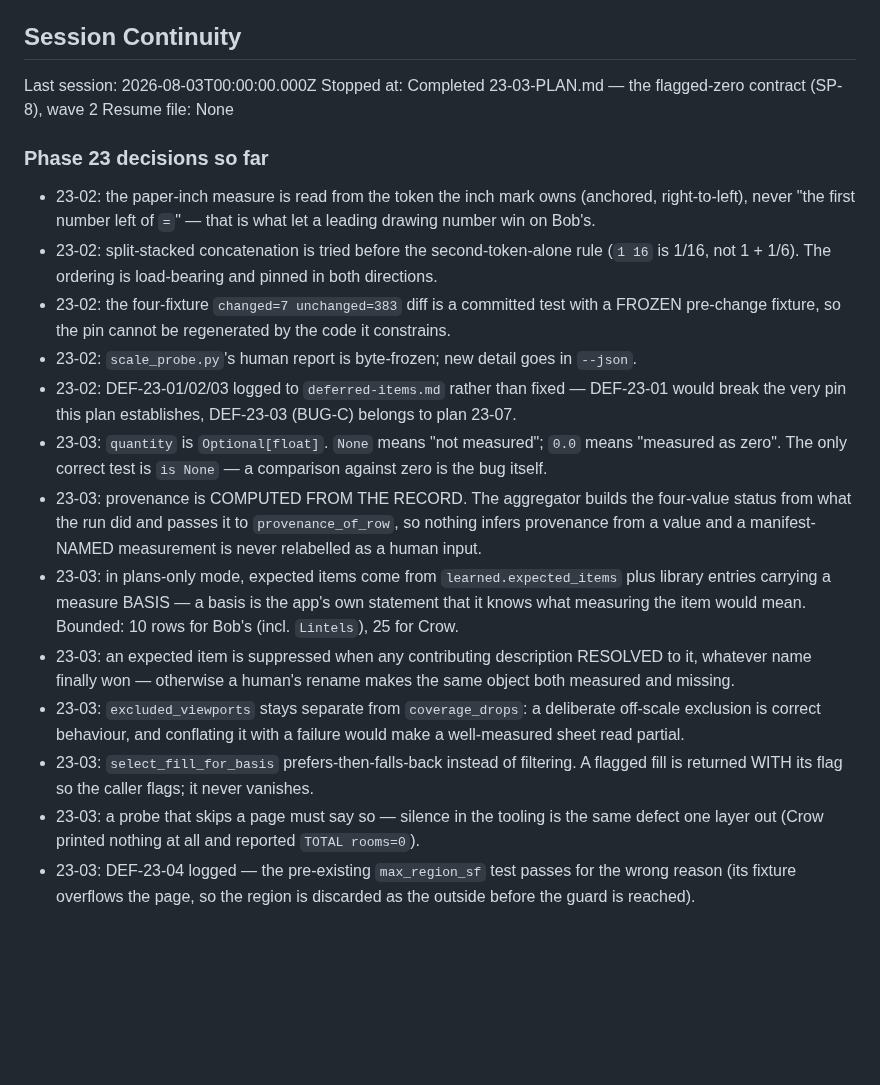
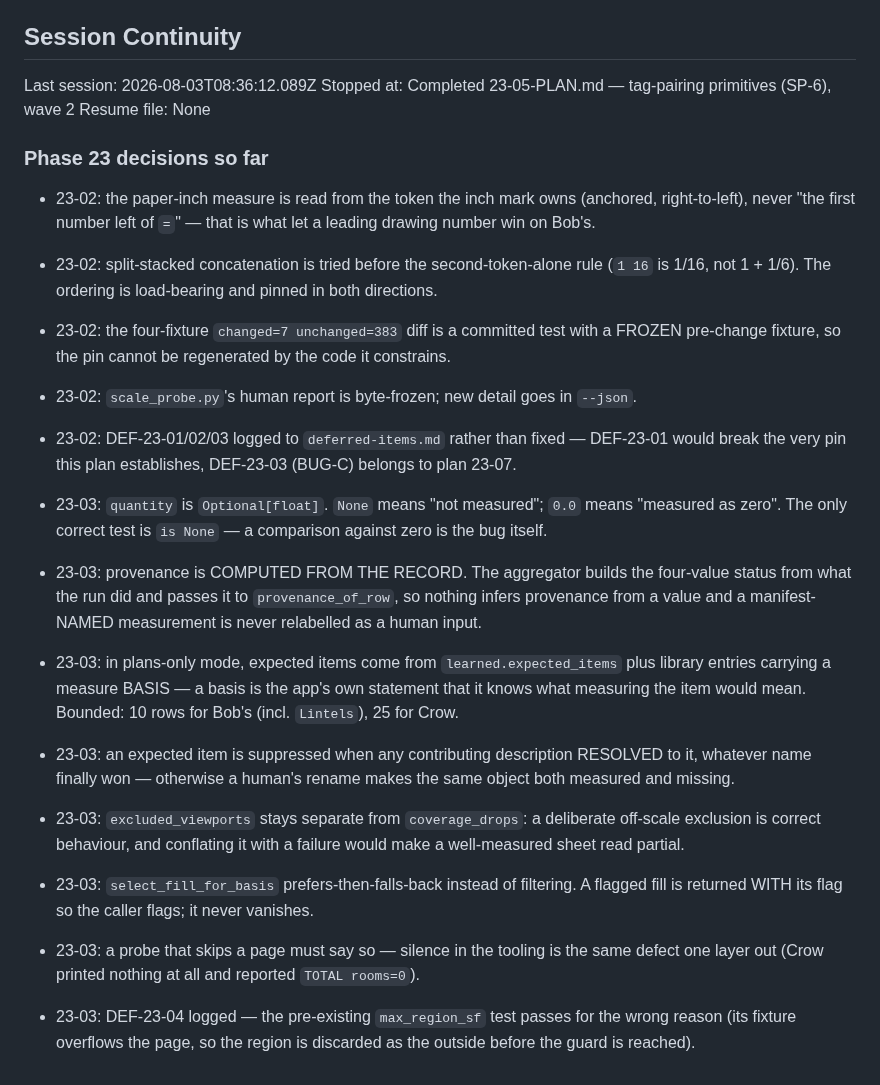
Before and after one commit to Zaman152/Bobby-Tailor-Automation-2.0, a Markdown page: .planning/STATE.md, the part around one of its changes. GitHub-like rendering; blank space fills up the shorter version.

```diff
--- a/.planning/STATE.md
+++ b/.planning/STATE.md
@@ -368,36 +373,47 @@ None yet.
 
 ## Session Continuity
 
-Last session: 2026-08-03T00:00:00.000Z
-Stopped at: Completed 23-03-PLAN.md — the flagged-zero contract (SP-8), wave 2
+Last session: 2026-08-03T08:36:12.089Z
+Stopped at: Completed 23-05-PLAN.md — tag-pairing primitives (SP-6), wave 2
 Resume file: None
 
 ### Phase 23 decisions so far
 
 - 23-02: the paper-inch measure is read from the token the inch mark owns (anchored, right-to-left),
   never "the first number left of `=`" — that is what let a leading drawing number win on Bob's.
+
 - 23-02: split-stacked concatenation is tried before the second-token-alone rule (`1 16` is 1/16,
   not 1 + 1/6). The ordering is load-bearing and pinned in both directions.
+
 - 23-02: the four-fixture `changed=7 unchanged=383` diff is a committed test with a FROZEN
   pre-change fixture, so the pin cannot be regenerated by the code it constrains.
+
 - 23-02: `scale_probe.py`'s human report is byte-frozen; new detail goes in `--json`.
 - 23-02: DEF-23-01/02/03 logged to `deferred-items.md` rather than fixed — DEF-23-01 would break
   the very pin this plan establishes, DEF-23-03 (BUG-C) belongs to plan 23-07.
+
 - 23-03: `quantity` is `Optional[float]`. `None` means "not measured"; `0.0` means "measured as
   zero". The only correct test is `is None` — a comparison against zero is the bug itself.
+
 - 23-03: provenance is COMPUTED FROM THE RECORD. The aggregator builds the four-value status from
   what the run did and passes it to `provenance_of_row`, so nothing infers provenance from a value
   and a manifest-NAMED measurement is never relabelled as a human input.
+
 - 23-03: in plans-only mode, expected items come from `learned.expected_items` plus library entries
   carrying a measure BASIS — a basis is the app's own statement that it knows what measuring the
   item would mean. Bounded: 10 rows for Bob's (incl. `Lintels`), 25 for Crow.
+
 - 23-03: an expected item is suppressed when any contributing description RESOLVED to it, whatever
   name finally won — otherwise a human's rename makes the same object both measured and missing.
+
 - 23-03: `excluded_viewports` stays separate from `coverage_drops`: a deliberate off-scale exclusion
   is correct behaviour, and conflating it with a failure would make a well-measured sheet read partial.
+
 - 23-03: `select_fill_for_basis` prefers-then-falls-back instead of filtering. A flagged fill is
   returned WITH its flag so the caller flags; it never vanishes.
+
 - 23-03: a probe that skips a page must say so — silence in the tooling is the same defect one
   layer out (Crow printed nothing at all and reported `TOTAL rooms=0`).
+
 - 23-03: DEF-23-04 logged — the pre-existing `max_region_sf` test passes for the wrong reason (its
   fixture overflows the page, so the region is discarded as the outside before the guard is reached).
```
Also changed, not shown: other parts of .planning/STATE.md (+12 -7 lines), .planning/ROADMAP.md (+2 -2 lines), 1 other file.
